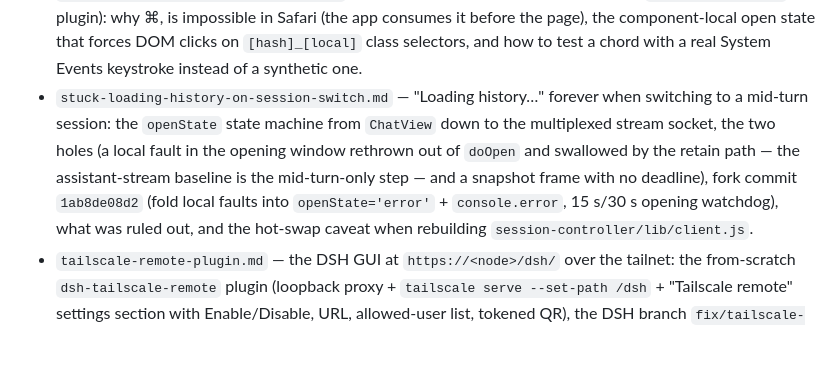
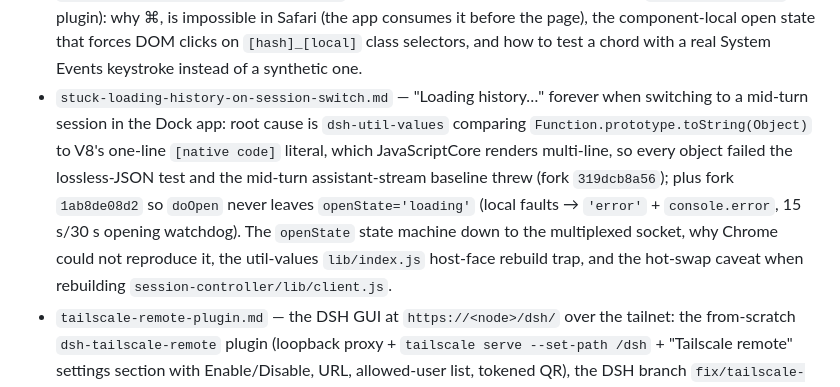
Before and after one commit to Demonstrandum/dsh-plugins, a Markdown page: AGENTS.md, the part around the change. GitHub-like rendering; blank space fills up the shorter version.

```diff
--- a/AGENTS.md
+++ b/AGENTS.md
@@ -419,13 +419,16 @@ can reproduce or maintain it:
   forces DOM clicks on `[hash]_[local]` class selectors, and how to test a
   chord with a real System Events keystroke instead of a synthetic one.
 - `stuck-loading-history-on-session-switch.md` — "Loading history…" forever
-  when switching to a mid-turn session: the `openState` state machine from
-  `ChatView` down to the multiplexed stream socket, the two holes (a local
-  fault in the opening window rethrown out of `doOpen` and swallowed by the
-  retain path — the assistant-stream baseline is the mid-turn-only step —
-  and a snapshot frame with no deadline), fork commit `1ab8de08d2` (fold
-  local faults into `openState='error'` + `console.error`, 15 s/30 s opening
-  watchdog), what was ruled out, and the hot-swap caveat when rebuilding
+  when switching to a mid-turn session in the Dock app: root cause is
+  `dsh-util-values` comparing `Function.prototype.toString(Object)` to V8's
+  one-line `[native code]` literal, which JavaScriptCore renders multi-line,
+  so every object failed the lossless-JSON test and the mid-turn
+  assistant-stream baseline threw (fork `319dcb8a56`); plus fork
+  `1ab8de08d2` so `doOpen` never leaves `openState='loading'` (local faults
+  → `'error'` + `console.error`, 15 s/30 s opening watchdog). The
+  `openState` state machine down to the multiplexed socket, why Chrome
+  could not reproduce it, the util-values `lib/index.js` host-face
+  rebuild trap, and the hot-swap caveat when rebuilding
   `session-controller/lib/client.js`.
 - `tailscale-remote-plugin.md` — the DSH GUI at `https://<node>/dsh/` over the
   tailnet: the from-scratch `dsh-tailscale-remote` plugin (loopback proxy +
```
Also changed, not shown: recipes/stuck-loading-history-on-session-switch.md (+65 -9 lines).
